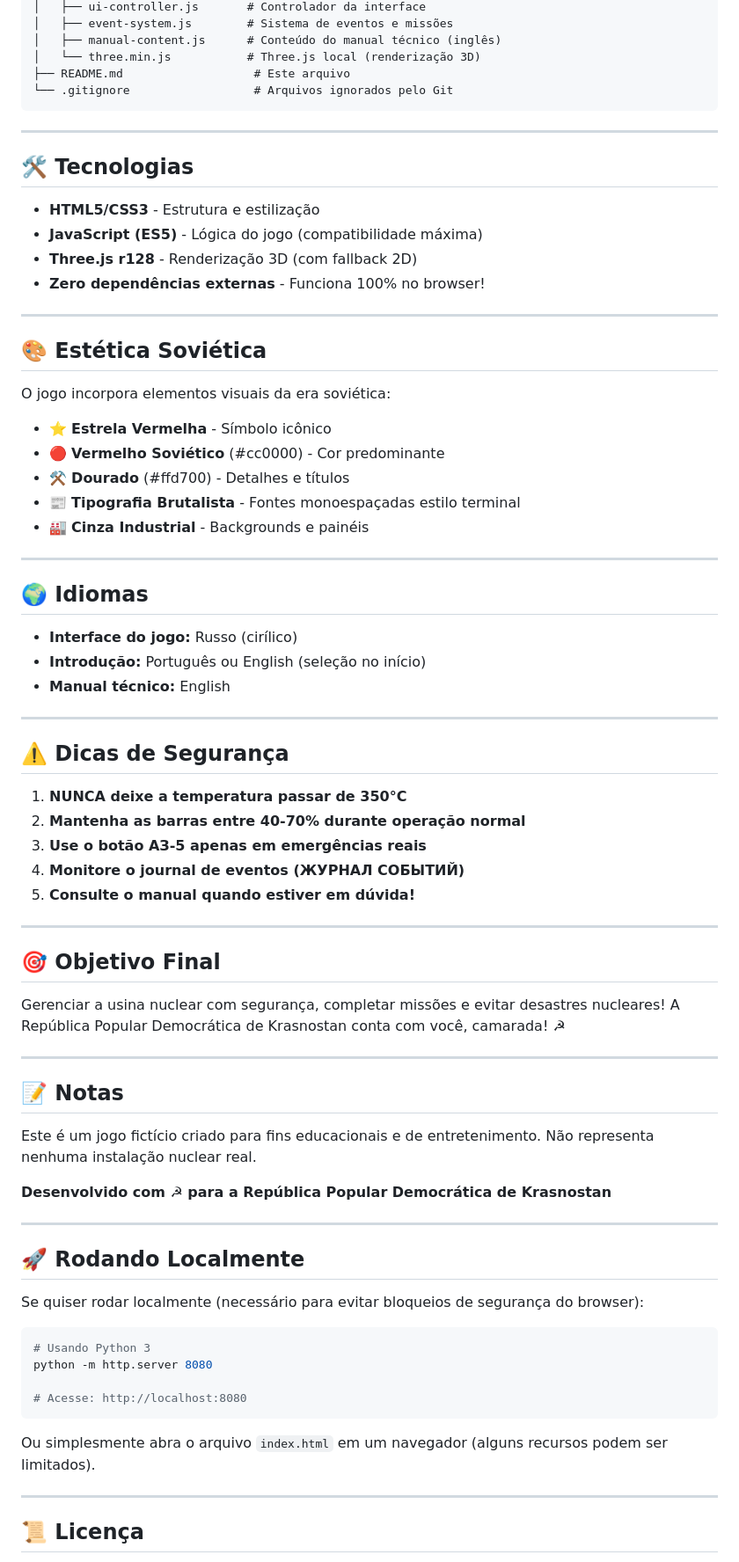
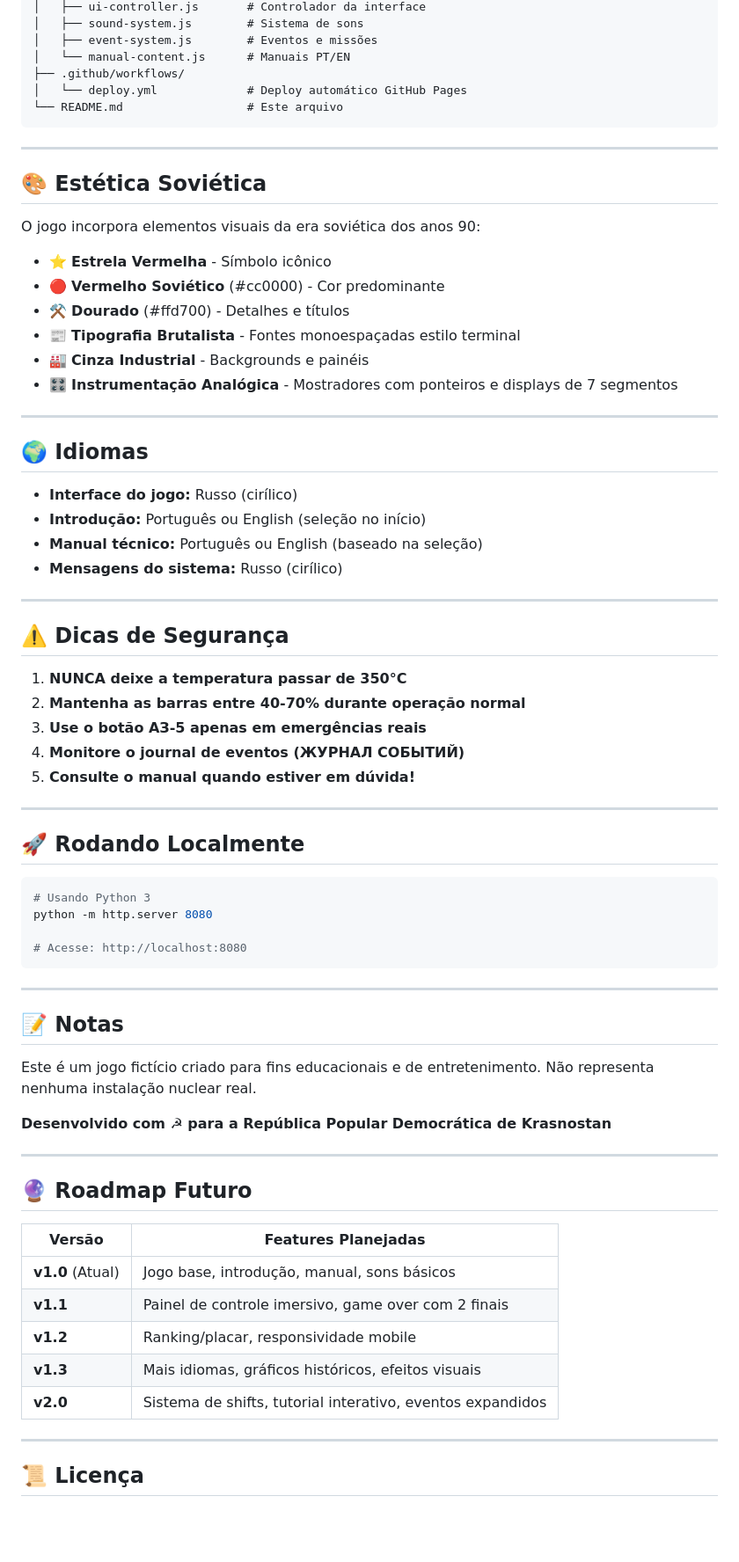
Before and after one commit to pecoits/game-reator, a Markdown page: README.md, the part around one of its changes. Shown at 88% size. GitHub-like rendering; blank space fills up the shorter version.

````diff
--- a/README.md
+++ b/README.md
@@ -106,31 +120,24 @@ game-reator/
 │   ├── ui-controller.js       # Controlador da interface
-│   ├── event-system.js        # Sistema de eventos e missões
-│   ├── manual-content.js      # Conteúdo do manual técnico (inglês)
-│   └── three.min.js           # Three.js local (renderização 3D)
-├── README.md                   # Este arquivo
-└── .gitignore                  # Arquivos ignorados pelo Git
+│   ├── sound-system.js        # Sistema de sons
+│   ├── event-system.js        # Eventos e missões
+│   └── manual-content.js      # Manuais PT/EN
+├── .github/workflows/
+│   └── deploy.yml             # Deploy automático GitHub Pages
+└── README.md                  # Este arquivo
 ```
-
----
-
-## 🛠️ Tecnologias
-
-- **HTML5/CSS3** - Estrutura e estilização
-- **JavaScript (ES5)** - Lógica do jogo (compatibilidade máxima)
-- **Three.js r128** - Renderização 3D (com fallback 2D)
-- **Zero dependências externas** - Funciona 100% no browser!
 
 ---
 
 ## 🎨 Estética Soviética
 
-O jogo incorpora elementos visuais da era soviética:
+O jogo incorpora elementos visuais da era soviética dos anos 90:
 
 - ⭐ **Estrela Vermelha** - Símbolo icônico
 - 🔴 **Vermelho Soviético** (#cc0000) - Cor predominante
 - ⚒️ **Dourado** (#ffd700) - Detalhes e títulos
 - 📰 **Tipografia Brutalista** - Fontes monoespaçadas estilo terminal
 - 🏭 **Cinza Industrial** - Backgrounds e painéis
+- 🎛️ **Instrumentação Analógica** - Mostradores com ponteiros e displays de 7 segmentos
 
 ---
 
@@ -138,7 +145,8 @@ O jogo incorpora elementos visuais da era soviética:
 
 - **Interface do jogo:** Russo (cirílico)
 - **Introdução:** Português ou English (seleção no início)
-- **Manual técnico:** English
+- **Manual técnico:** Português ou English (baseado na seleção)
+- **Mensagens do sistema:** Russo (cirílico)
 
 ---
 
@@ -152,9 +160,14 @@ O jogo incorpora elementos visuais da era soviética:
 
 ---
 
-## 🎯 Objetivo Final
+## 🚀 Rodando Localmente
 
-Gerenciar a usina nuclear com segurança, completar missões e evitar desastres nucleares! A República Popular Democrática de Krasnostan conta com você, camarada! ☭
+```bash
+# Usando Python 3
+python -m http.server 8080
+
+# Acesse: http://localhost:8080
+```
 
 ---
 
@@ -166,18 +179,15 @@ Este é um jogo fictício criado para fins educacionais e de entretenimento. Nã
 
 ---
 
-## 🚀 Rodando Localmente
+## 🔮 Roadmap Futuro
 
-Se quiser rodar localmente (necessário para evitar bloqueios de segurança do browser):
-
-```bash
-# Usando Python 3
-python -m http.server 8080
-
-# Acesse: http://localhost:8080
-```
-
-Ou simplesmente abra o arquivo `index.html` em um navegador (alguns recursos podem ser limitados).
+| Versão | Features Planejadas |
+|--------|---------------------|
+| **v1.0** (Atual) | Jogo base, introdução, manual, sons básicos |
+| **v1.1** | Painel de controle imersivo, game over com 2 finais |
+| **v1.2** | Ranking/placar, responsividade mobile |
+| **v1.3** | Mais idiomas, gráficos históricos, efeitos visuais |
+| **v2.0** | Sistema de shifts, tutorial interativo, eventos expandidos |
 
 ---
 
````
Also changed, not shown: other parts of README.md (+76 -58 lines).
